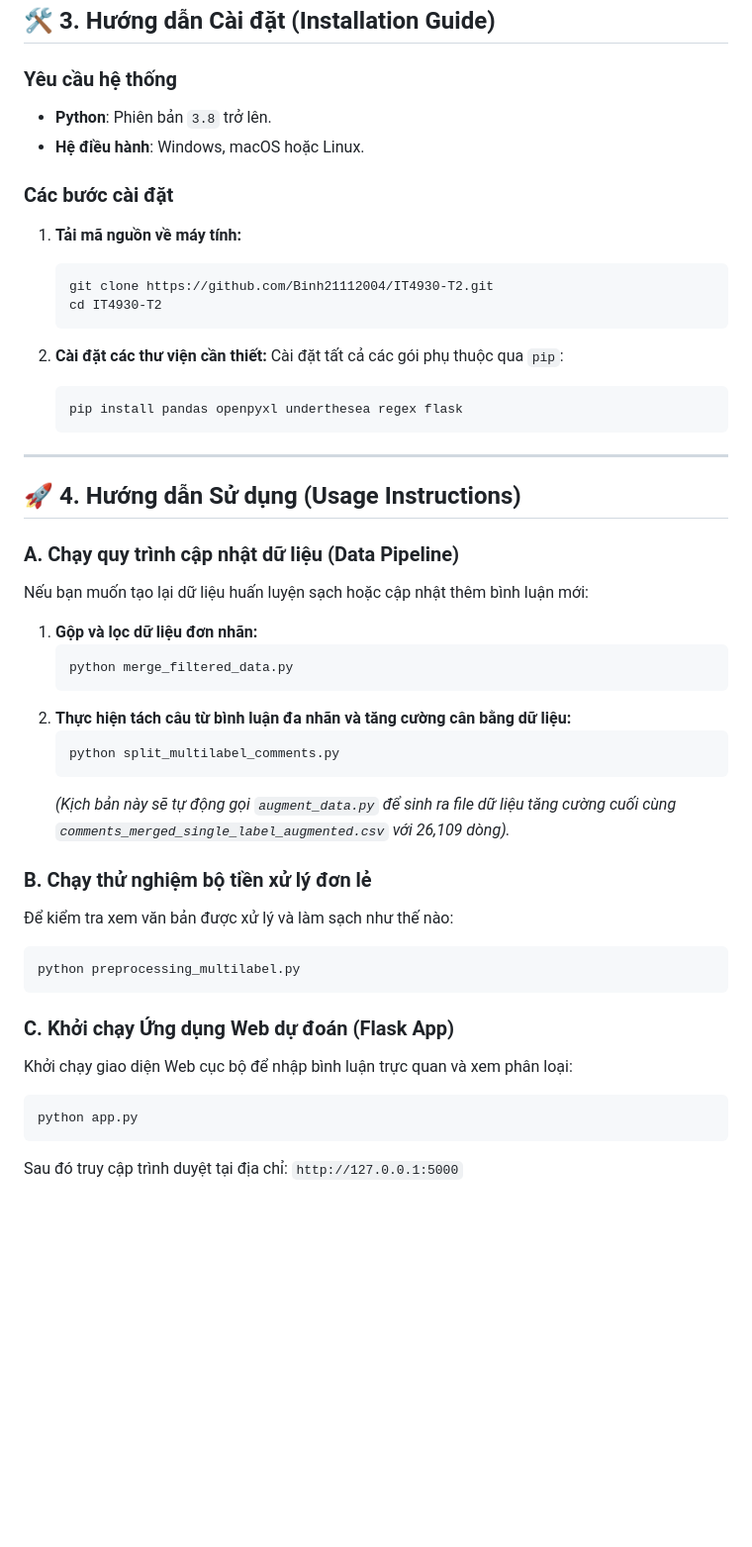
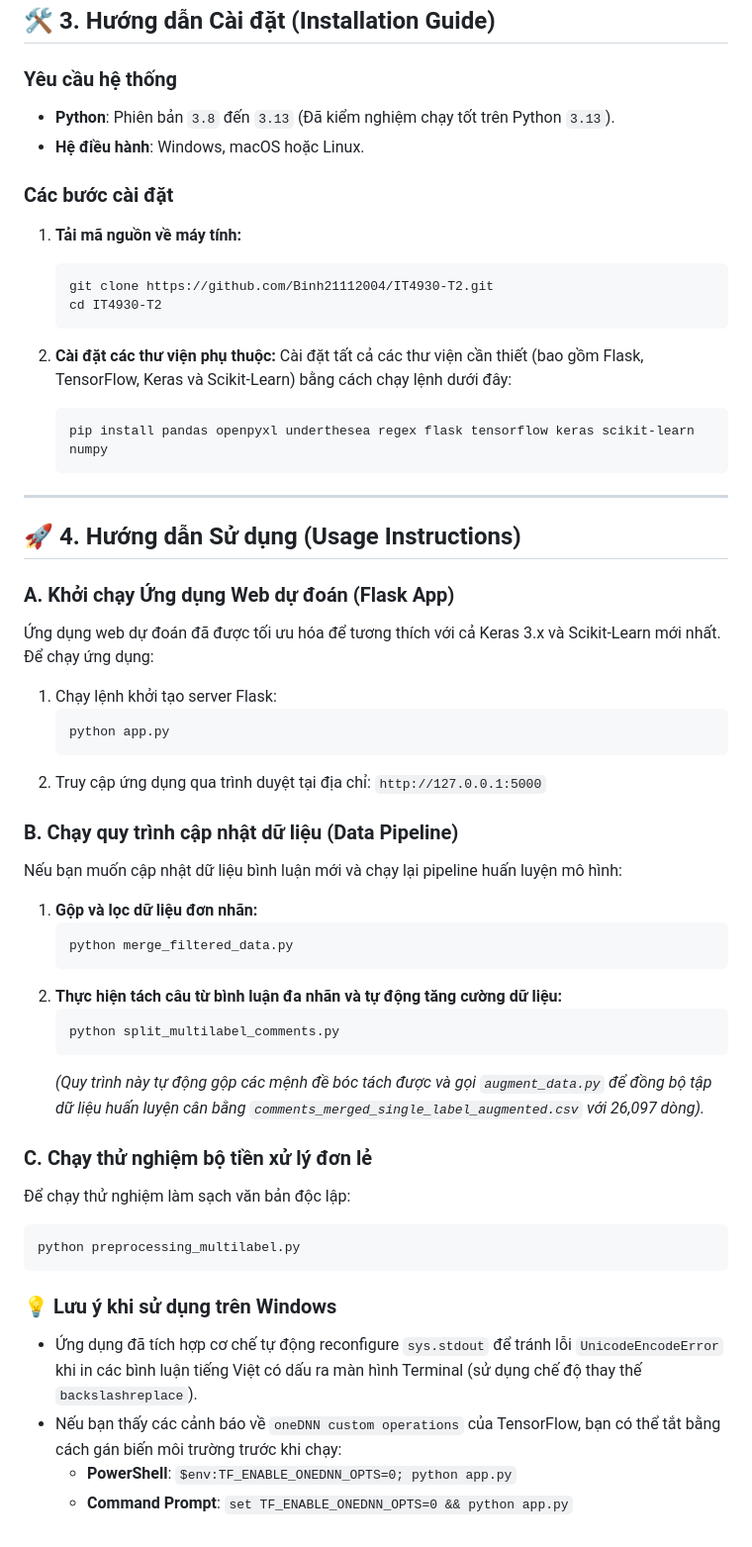
Before and after one commit to Binh21112004/IT4930-T2, a Markdown page: README.md, the part around the change. Shown at 99% size. Drawn GitHub-style; blank space fills up the shorter version.

Commit message:
Update README.md with comprehensive Flask App setup and Windows instructions

````diff
--- a/README.md
+++ b/README.md
@@ -53,7 +53,7 @@ IT4930-T2/
 ## 🛠️ 3. Hướng dẫn Cài đặt (Installation Guide)
 
 ### Yêu cầu hệ thống
-* **Python**: Phiên bản `3.8` trở lên.
+* **Python**: Phiên bản `3.8` đến `3.13` (Đã kiểm nghiệm chạy tốt trên Python `3.13`).
 * **Hệ điều hành**: Windows, macOS hoặc Linux.
 
 ### Các bước cài đặt
@@ -64,39 +64,44 @@ IT4930-T2/
    cd IT4930-T2
    ```
 
-2. **Cài đặt các thư viện cần thiết:**
-   Cài đặt tất cả các gói phụ thuộc qua `pip`:
+2. **Cài đặt các thư viện phụ thuộc:**
+   Cài đặt tất cả các thư viện cần thiết (bao gồm Flask, TensorFlow, Keras và Scikit-Learn) bằng cách chạy lệnh dưới đây:
    ```bash
-   pip install pandas openpyxl underthesea regex flask
+   pip install pandas openpyxl underthesea regex flask tensorflow keras scikit-learn numpy
    ```
 
 ---
 
 ## 🚀 4. Hướng dẫn Sử dụng (Usage Instructions)
 
-### A. Chạy quy trình cập nhật dữ liệu (Data Pipeline)
+### A. Khởi chạy Ứng dụng Web dự đoán (Flask App)
+Ứng dụng web dự đoán đã được tối ưu hóa để tương thích với cả Keras 3.x và Scikit-Learn mới nhất. Để chạy ứng dụng:
+1. Chạy lệnh khởi tạo server Flask:
+   ```bash
+   python app.py
+   ```
+2. Truy cập ứng dụng qua trình duyệt tại địa chỉ: `http://127.0.0.1:5000`
 
-Nếu bạn muốn tạo lại dữ liệu huấn luyện sạch hoặc cập nhật thêm bình luận mới:
-
+### B. Chạy quy trình cập nhật dữ liệu (Data Pipeline)
+Nếu bạn muốn cập nhật dữ liệu bình luận mới và chạy lại pipeline huấn luyện mô hình:
 1. **Gộp và lọc dữ liệu đơn nhãn:**
    ```bash
    python merge_filtered_data.py
    ```
-2. **Thực hiện tách câu từ bình luận đa nhãn và tăng cường cân bằng dữ liệu:**
+2. **Thực hiện tách câu từ bình luận đa nhãn và tự động tăng cường dữ liệu:**
    ```bash
    python split_multilabel_comments.py
    ```
-   *(Kịch bản này sẽ tự động gọi `augment_data.py` để sinh ra file dữ liệu tăng cường cuối cùng `comments_merged_single_label_augmented.csv` với 26,109 dòng).*
+   *(Quy trình này tự động gộp các mệnh đề bóc tách được và gọi `augment_data.py` để đồng bộ tập dữ liệu huấn luyện cân bằng `comments_merged_single_label_augmented.csv` với 26,097 dòng).*
 
-### B. Chạy thử nghiệm bộ tiền xử lý đơn lẻ
-Để kiểm tra xem văn bản được xử lý và làm sạch như thế nào:
+### C. Chạy thử nghiệm bộ tiền xử lý đơn lẻ
+Để chạy thử nghiệm làm sạch văn bản độc lập:
 ```bash
 python preprocessing_multilabel.py
 ```
 
-### C. Khởi chạy Ứng dụng Web dự đoán (Flask App)
-Khởi chạy giao diện Web cục bộ để nhập bình luận trực quan và xem phân loại:
-```bash
-python app.py
-```
-Sau đó truy cập trình duyệt tại địa chỉ: `http://127.0.0.1:5000`
+### 💡 Lưu ý khi sử dụng trên Windows
+* Ứng dụng đã tích hợp cơ chế tự động reconfigure `sys.stdout` để tránh lỗi `UnicodeEncodeError` khi in các bình luận tiếng Việt có dấu ra màn hình Terminal (sử dụng chế độ thay thế `backslashreplace`).
+* Nếu bạn thấy các cảnh báo về `oneDNN custom operations` của TensorFlow, bạn có thể tắt bằng cách gán biến môi trường trước khi chạy:
+  * **PowerShell**: `$env:TF_ENABLE_ONEDNN_OPTS=0; python app.py`
+  * **Command Prompt**: `set TF_ENABLE_ONEDNN_OPTS=0 && python app.py`
````
